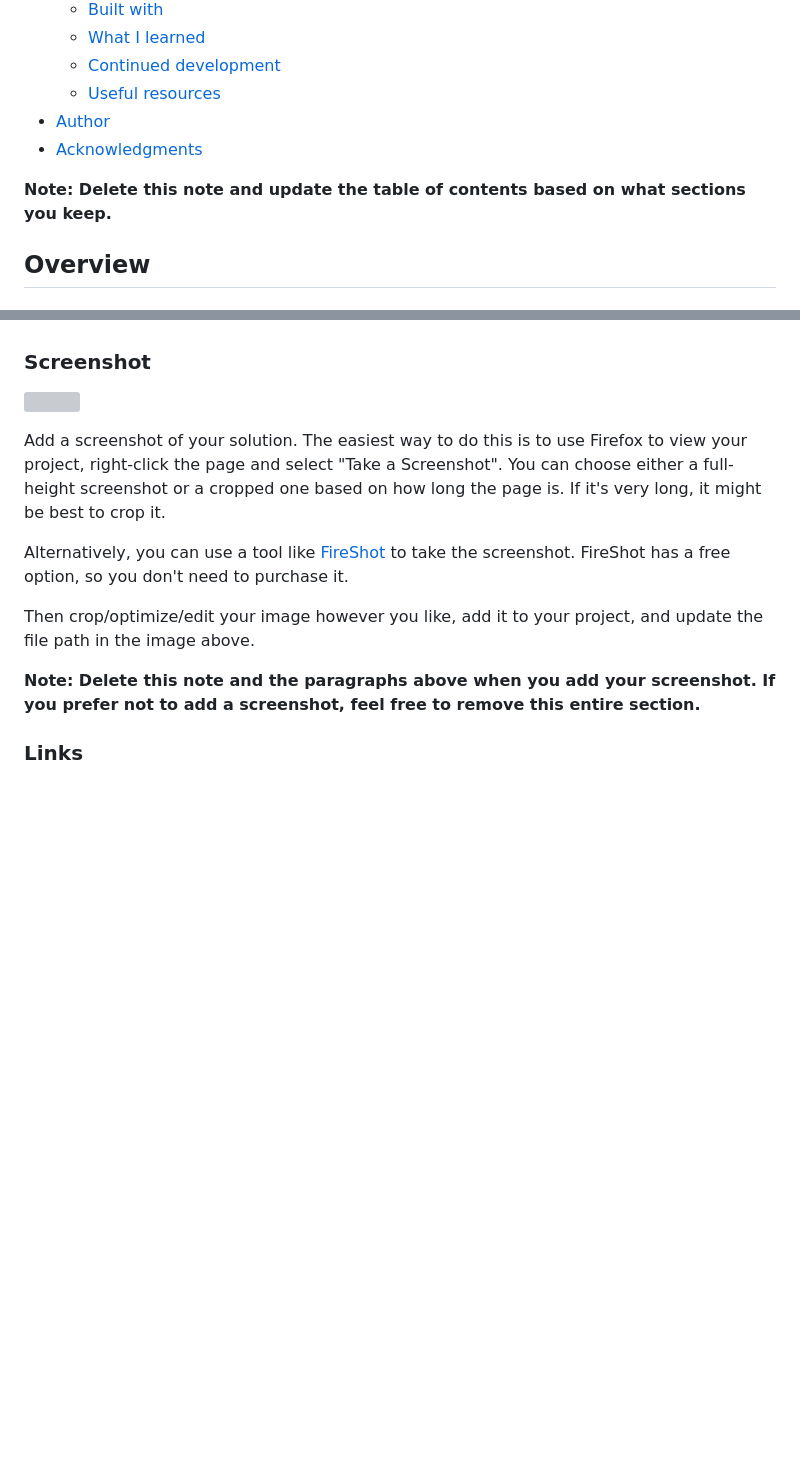
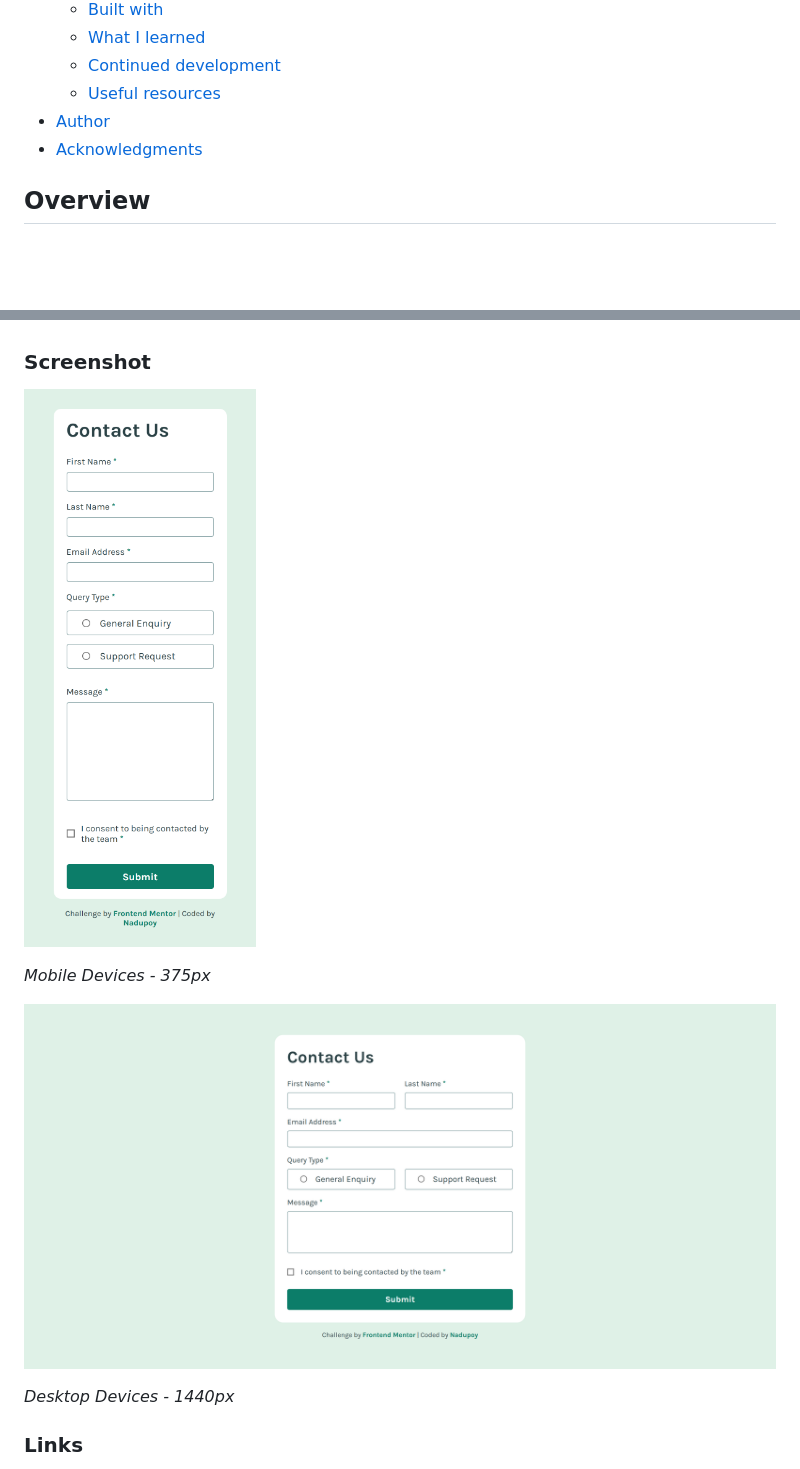
Before and after one commit to nadupoy/Frontend-Mentor---Contact-Form, a Markdown page: README-template.md, 2 parts joined by grey strips. GitHub-like rendering; blank space fills up the shorter version; grey boxes are pictures that could not be loaded.

Commit message:
Added images of screenshots on different screen sizes.

```diff
--- a/README-template.md
+++ b/README-template.md
@@ -16,8 +16,6 @@ This is a solution to the [Contact form challenge on Frontend Mentor](https://ww
 - [Author](#author)
 - [Acknowledgments](#acknowledgments)
 
-**Note: Delete this note and update the table of contents based on what sections you keep.**
-
 ## Overview
 
 ### The challenge
@@ -35,15 +33,13 @@ Users should be able to:
 
 ### Screenshot
 
-![](./screenshot.jpg)
+![screenshot-on-mobile-devices-375px](./screenshots/Mobile%20-%20375px.png)
 
-Add a screenshot of your solution. The easiest way to do this is to use Firefox to view your project, right-click the page and select "Take a Screenshot". You can choose either a full-height screenshot or a cropped one based on how long the page is. If it's very long, it might be best to crop it.
+_Mobile Devices - 375px_
 
-Alternatively, you can use a tool like [FireShot](https://getfireshot.com/) to take the screenshot. FireShot has a free option, so you don't need to purchase it.
+![screenshot-on-desktop-devices-1440-px](./screenshots/Desktop%20-%201440px.png)
 
-Then crop/optimize/edit your image however you like, add it to your project, and update the file path in the image above.
-
-**Note: Delete this note and the paragraphs above when you add your screenshot. If you prefer not to add a screenshot, feel free to remove this entire section.**
+_Desktop Devices - 1440px_
 
 ### Links
 
```
Also changed, not shown: other parts of README-template.md (+3 -3 lines).
